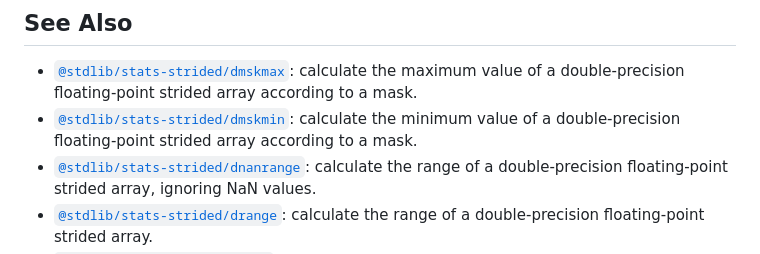
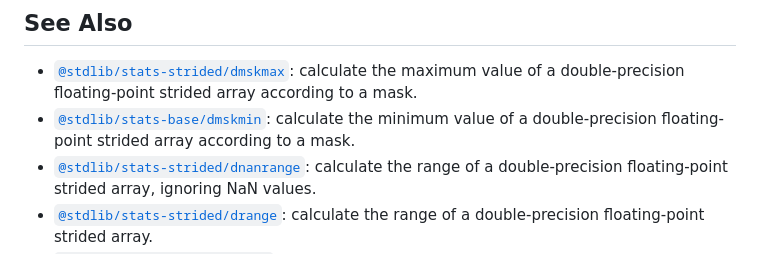
Before and after one commit to stdlib-js/stats-base-dmskrange, a Markdown page: README.md, the part around one of its changes. GitHub-like rendering.

```diff
--- a/README.md
+++ b/README.md
@@ -346,7 +346,7 @@ int main( void ) {
 ## See Also
 
 -   <span class="package-name">[`@stdlib/stats-strided/dmskmax`][@stdlib/stats/strided/dmskmax]</span><span class="delimiter">: </span><span class="description">calculate the maximum value of a double-precision floating-point strided array according to a mask.</span>
--   <span class="package-name">[`@stdlib/stats-strided/dmskmin`][@stdlib/stats/strided/dmskmin]</span><span class="delimiter">: </span><span class="description">calculate the minimum value of a double-precision floating-point strided array according to a mask.</span>
+-   <span class="package-name">[`@stdlib/stats-base/dmskmin`][@stdlib/stats/base/dmskmin]</span><span class="delimiter">: </span><span class="description">calculate the minimum value of a double-precision floating-point strided array according to a mask.</span>
 -   <span class="package-name">[`@stdlib/stats-strided/dnanrange`][@stdlib/stats/strided/dnanrange]</span><span class="delimiter">: </span><span class="description">calculate the range of a double-precision floating-point strided array, ignoring NaN values.</span>
 -   <span class="package-name">[`@stdlib/stats-strided/drange`][@stdlib/stats/strided/drange]</span><span class="delimiter">: </span><span class="description">calculate the range of a double-precision floating-point strided array.</span>
 -   <span class="package-name">[`@stdlib/stats-base/mskrange`][@stdlib/stats/base/mskrange]</span><span class="delimiter">: </span><span class="description">calculate the range of a strided array according to a mask.</span>
```
Also changed, not shown: other parts of README.md (+1 -1 lines), CHANGELOG.md (+0 -1 lines).
